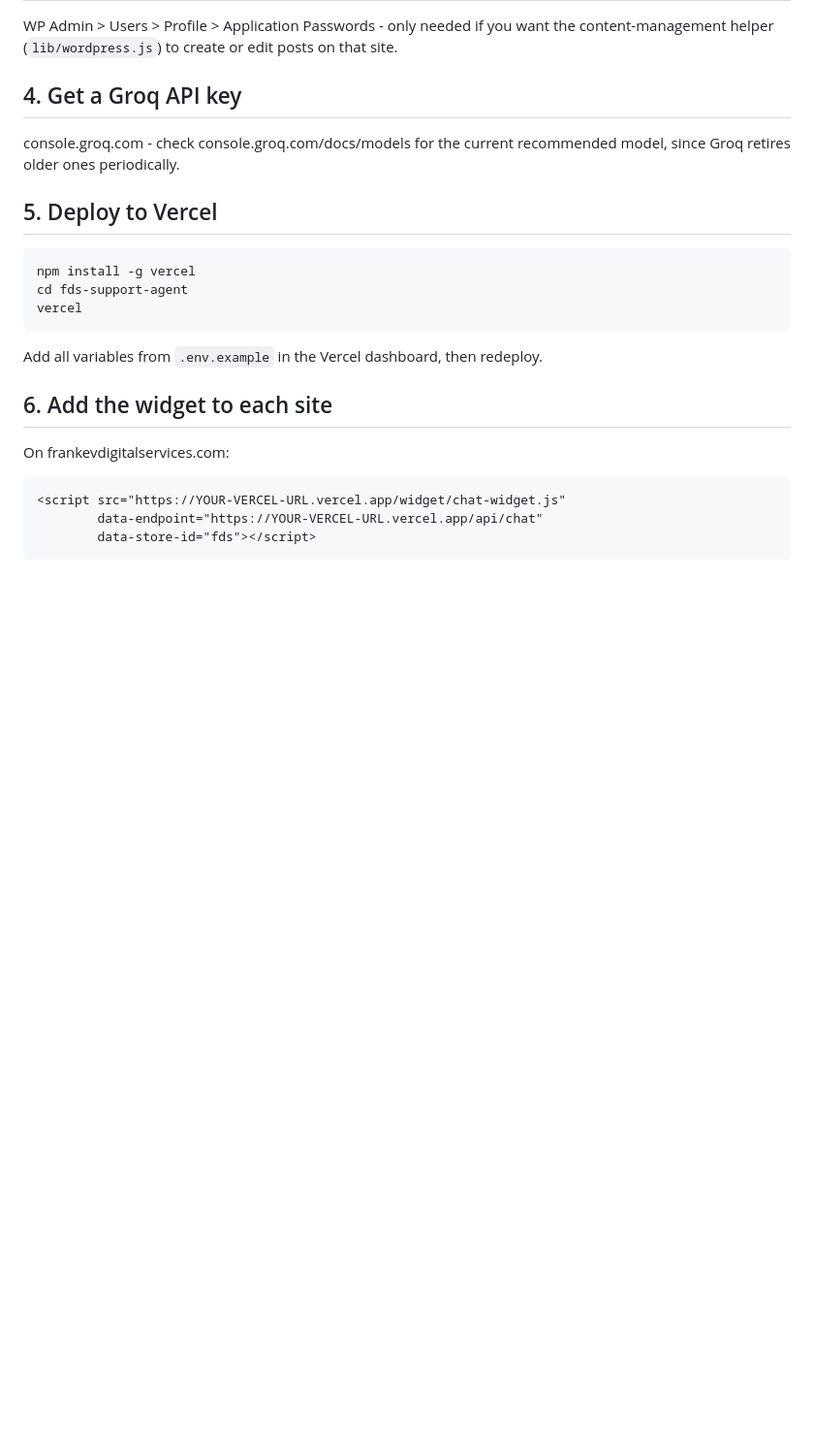
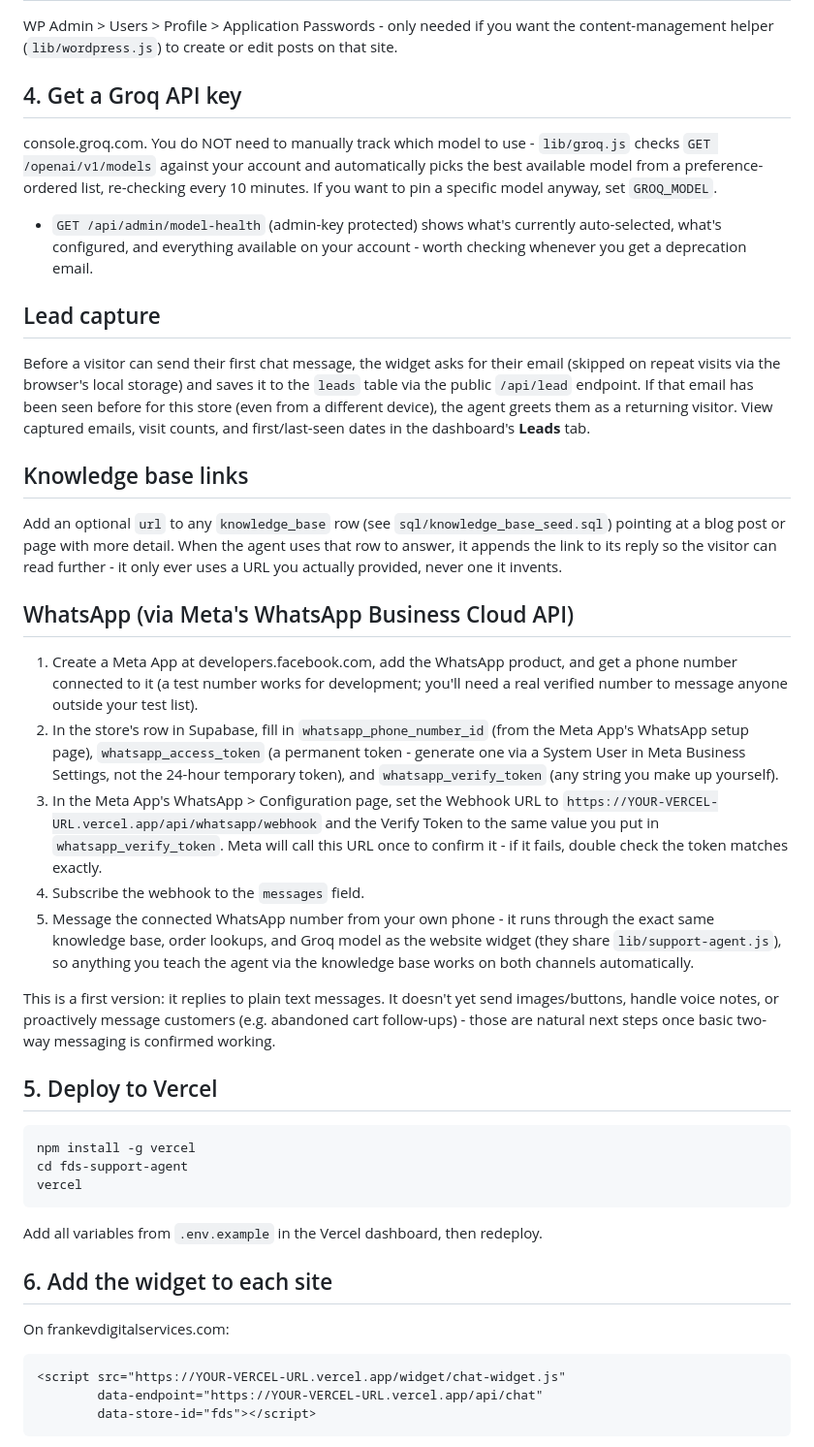
Before and after one commit to frankevDS/-fds-support-agent, a Markdown page: README.md, the part around the change. Shown at 97% size. GitHub-like rendering; blank space fills up the shorter version.

````diff
--- a/README.md
+++ b/README.md
@@ -53,8 +53,56 @@ want the content-management helper (`lib/wordpress.js`) to create or edit
 posts on that site.
 
 ## 4. Get a Groq API key
-console.groq.com - check console.groq.com/docs/models for the current
-recommended model, since Groq retires older ones periodically.
+console.groq.com. You do NOT need to manually track which model to use -
+`lib/groq.js` checks `GET /openai/v1/models` against your account and
+automatically picks the best available model from a preference-ordered
+list, re-checking every 10 minutes. If you want to pin a specific model
+anyway, set `GROQ_MODEL`.
+- `GET /api/admin/model-health` (admin-key protected) shows what's
+  currently auto-selected, what's configured, and everything available on
+  your account - worth checking whenever you get a deprecation email.
+
+## Lead capture
+Before a visitor can send their first chat message, the widget asks for
+their email (skipped on repeat visits via the browser's local storage) and
+saves it to the `leads` table via the public `/api/lead` endpoint. If that
+email has been seen before for this store (even from a different device),
+the agent greets them as a returning visitor. View captured emails,
+visit counts, and first/last-seen dates in the dashboard's **Leads** tab.
+
+## Knowledge base links
+Add an optional `url` to any `knowledge_base` row (see
+`sql/knowledge_base_seed.sql`) pointing at a blog post or page with more
+detail. When the agent uses that row to answer, it appends the link to its
+reply so the visitor can read further - it only ever uses a URL you
+actually provided, never one it invents.
+
+## WhatsApp (via Meta's WhatsApp Business Cloud API)
+1. Create a Meta App at developers.facebook.com, add the WhatsApp product,
+   and get a phone number connected to it (a test number works for
+   development; you'll need a real verified number to message anyone
+   outside your test list).
+2. In the store's row in Supabase, fill in `whatsapp_phone_number_id`
+   (from the Meta App's WhatsApp setup page), `whatsapp_access_token`
+   (a permanent token - generate one via a System User in Meta Business
+   Settings, not the 24-hour temporary token), and `whatsapp_verify_token`
+   (any string you make up yourself).
+3. In the Meta App's WhatsApp > Configuration page, set the Webhook URL to
+   `https://YOUR-VERCEL-URL.vercel.app/api/whatsapp/webhook` and the
+   Verify Token to the same value you put in `whatsapp_verify_token`.
+   Meta will call this URL once to confirm it - if it fails, double check
+   the token matches exactly.
+4. Subscribe the webhook to the `messages` field.
+5. Message the connected WhatsApp number from your own phone - it runs
+   through the exact same knowledge base, order lookups, and Groq model as
+   the website widget (they share `lib/support-agent.js`), so anything you
+   teach the agent via the knowledge base works on both channels
+   automatically.
+
+This is a first version: it replies to plain text messages. It doesn't
+yet send images/buttons, handle voice notes, or proactively message
+customers (e.g. abandoned cart follow-ups) - those are natural next steps
+once basic two-way messaging is confirmed working.
 
 ## 5. Deploy to Vercel
 ```bash
````
